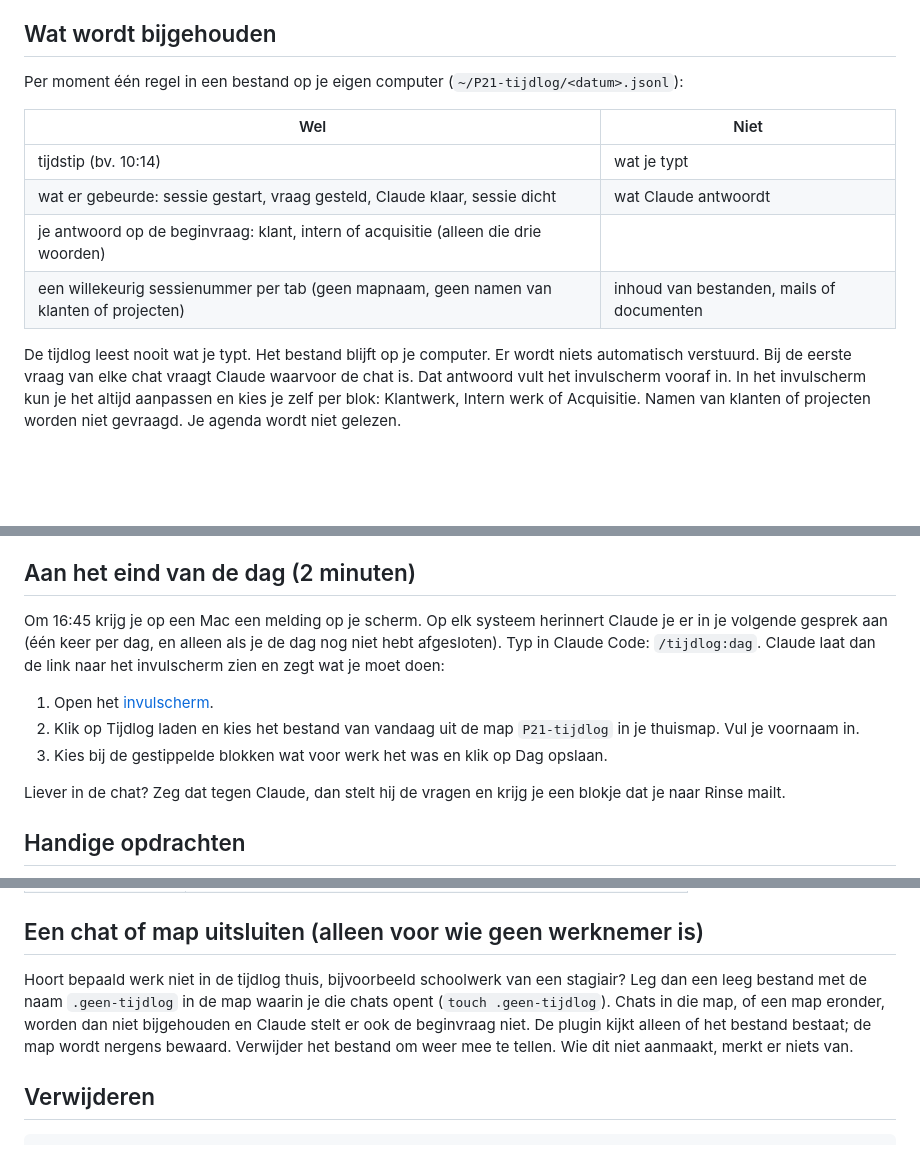
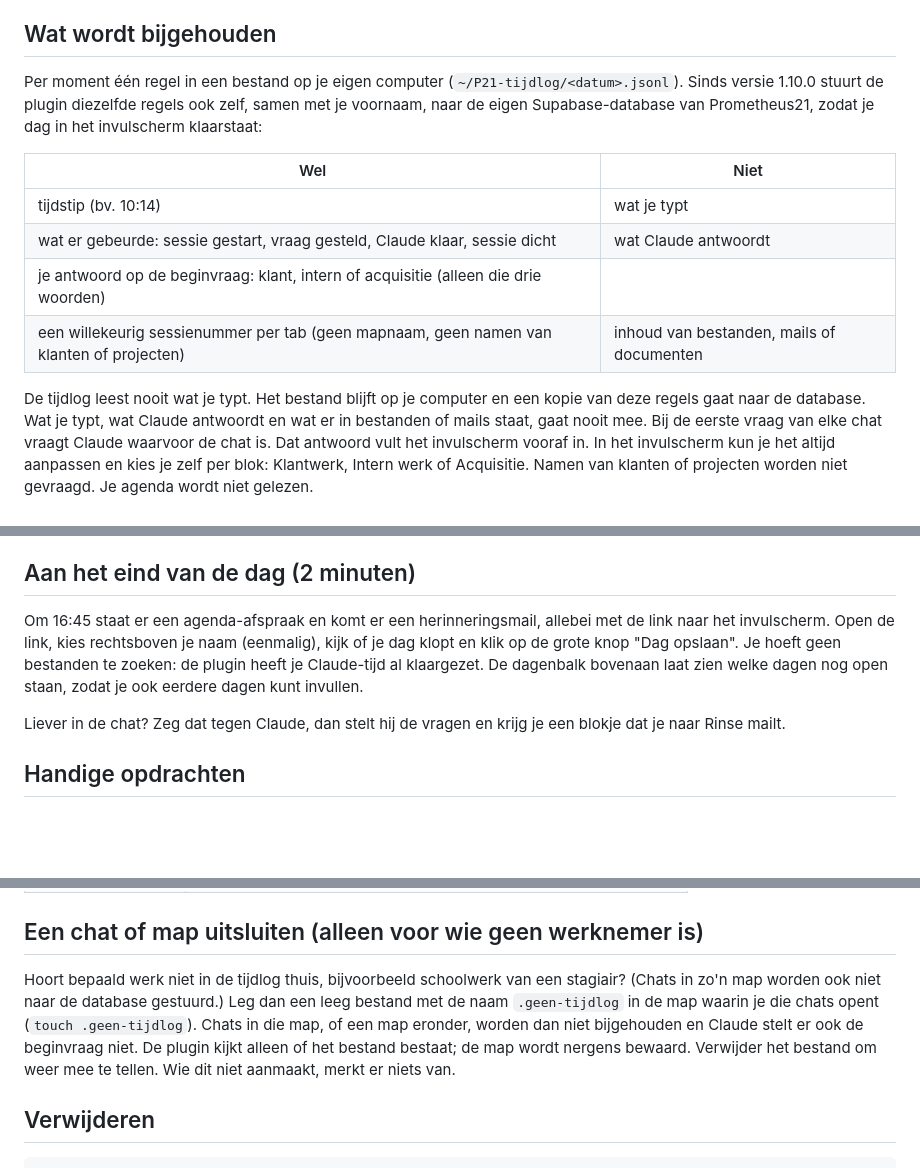
Before and after one commit to Prometheus21-NL/p21-tijdlog, a Markdown page: README.md, 3 parts joined by grey strips. Rendered like a GitHub page; blank space fills up the shorter version.

Commit message:
Tijdlog 1.10.0: uitleg bijgewerkt (geen Finder meer, tijden naar database)
Co-Authored-By: Claude Sonnet 5.5 <noreply@anthropic.com>

```diff
--- a/README.md
+++ b/README.md
@@ -5,7 +5,7 @@ Voor het stage-onderzoek van Rinse (oktober–november 2026).
 
 ## Wat wordt bijgehouden
 
-Per moment één regel in een bestand op je eigen computer (`~/P21-tijdlog/<datum>.jsonl`):
+Per moment één regel in een bestand op je eigen computer (`~/P21-tijdlog/<datum>.jsonl`). Sinds versie 1.10.0 stuurt de plugin diezelfde regels ook zelf, samen met je voornaam, naar de eigen Supabase-database van Prometheus21, zodat je dag in het invulscherm klaarstaat:
 
 | Wel | Niet |
 |---|---|
@@ -14,7 +14,7 @@ Per moment één regel in een bestand op je eigen computer (`~/P21-tijdlog/<datu
 | je antwoord op de beginvraag: klant, intern of acquisitie (alleen die drie woorden) | |
 | een willekeurig sessienummer per tab (geen mapnaam, geen namen van klanten of projecten) | inhoud van bestanden, mails of documenten |
 
-De tijdlog leest nooit wat je typt. Het bestand blijft op je computer. Er wordt niets automatisch verstuurd.
+De tijdlog leest nooit wat je typt. Het bestand blijft op je computer en een kopie van deze regels gaat naar de database. Wat je typt, wat Claude antwoordt en wat er in bestanden of mails staat, gaat nooit mee.
 Bij de eerste vraag van elke chat vraagt Claude waarvoor de chat is. Dat antwoord vult het invulscherm vooraf in. In het invulscherm kun je het altijd aanpassen en kies je zelf per blok: Klantwerk, Intern werk of Acquisitie. Namen van klanten of projecten worden niet gevraagd. Je agenda wordt niet gelezen.
 
 ## Installeren (1 regel)
@@ -42,11 +42,7 @@ Werk je met meerdere mensen op dezelfde computer en dezelfde inlog van het bestu
 
 ## Aan het eind van de dag (2 minuten)
 
-Om 16:45 krijg je op een Mac een melding op je scherm. Op elk systeem herinnert Claude je er in je volgende gesprek aan (één keer per dag, en alleen als je de dag nog niet hebt afgesloten). Typ in Claude Code: `/tijdlog:dag`. Claude laat dan de link naar het invulscherm zien en zegt wat je moet doen:
-
-1. Open het [invulscherm](https://claude.ai/artifact/UsiVti9hAxUtu6LJK9Be4j).
-2. Klik op Tijdlog laden en kies het bestand van vandaag uit de map `P21-tijdlog` in je thuismap. Vul je voornaam in.
-3. Kies bij de gestippelde blokken wat voor werk het was en klik op Dag opslaan.
+Om 16:45 staat er een agenda-afspraak en komt er een herinneringsmail, allebei met de link naar het invulscherm. Open de link, kies rechtsboven je naam (eenmalig), kijk of je dag klopt en klik op de grote knop "Dag opslaan". Je hoeft geen bestanden te zoeken: de plugin heeft je Claude-tijd al klaargezet. De dagenbalk bovenaan laat zien welke dagen nog open staan, zodat je ook eerdere dagen kunt invullen.
 
 Liever in de chat? Zeg dat tegen Claude, dan stelt hij de vragen en krijg je een blokje dat je naar Rinse mailt.
 
@@ -61,7 +57,7 @@ Liever in de chat? Zeg dat tegen Claude, dan stelt hij de vragen en krijg je een
 
 ## Een chat of map uitsluiten (alleen voor wie geen werknemer is)
 
-Hoort bepaald werk niet in de tijdlog thuis, bijvoorbeeld schoolwerk van een stagiair? Leg dan een leeg bestand met de naam `.geen-tijdlog` in de map waarin je die chats opent (`touch .geen-tijdlog`). Chats in die map, of een map eronder, worden dan niet bijgehouden en Claude stelt er ook de beginvraag niet. De plugin kijkt alleen of het bestand bestaat; de map wordt nergens bewaard. Verwijder het bestand om weer mee te tellen. Wie dit niet aanmaakt, merkt er niets van.
+Hoort bepaald werk niet in de tijdlog thuis, bijvoorbeeld schoolwerk van een stagiair? (Chats in zo'n map worden ook niet naar de database gestuurd.) Leg dan een leeg bestand met de naam `.geen-tijdlog` in de map waarin je die chats opent (`touch .geen-tijdlog`). Chats in die map, of een map eronder, worden dan niet bijgehouden en Claude stelt er ook de beginvraag niet. De plugin kijkt alleen of het bestand bestaat; de map wordt nergens bewaard. Verwijder het bestand om weer mee te tellen. Wie dit niet aanmaakt, merkt er niets van.
 
 ## Verwijderen
 
```
Also changed, not shown: 2 other files.
